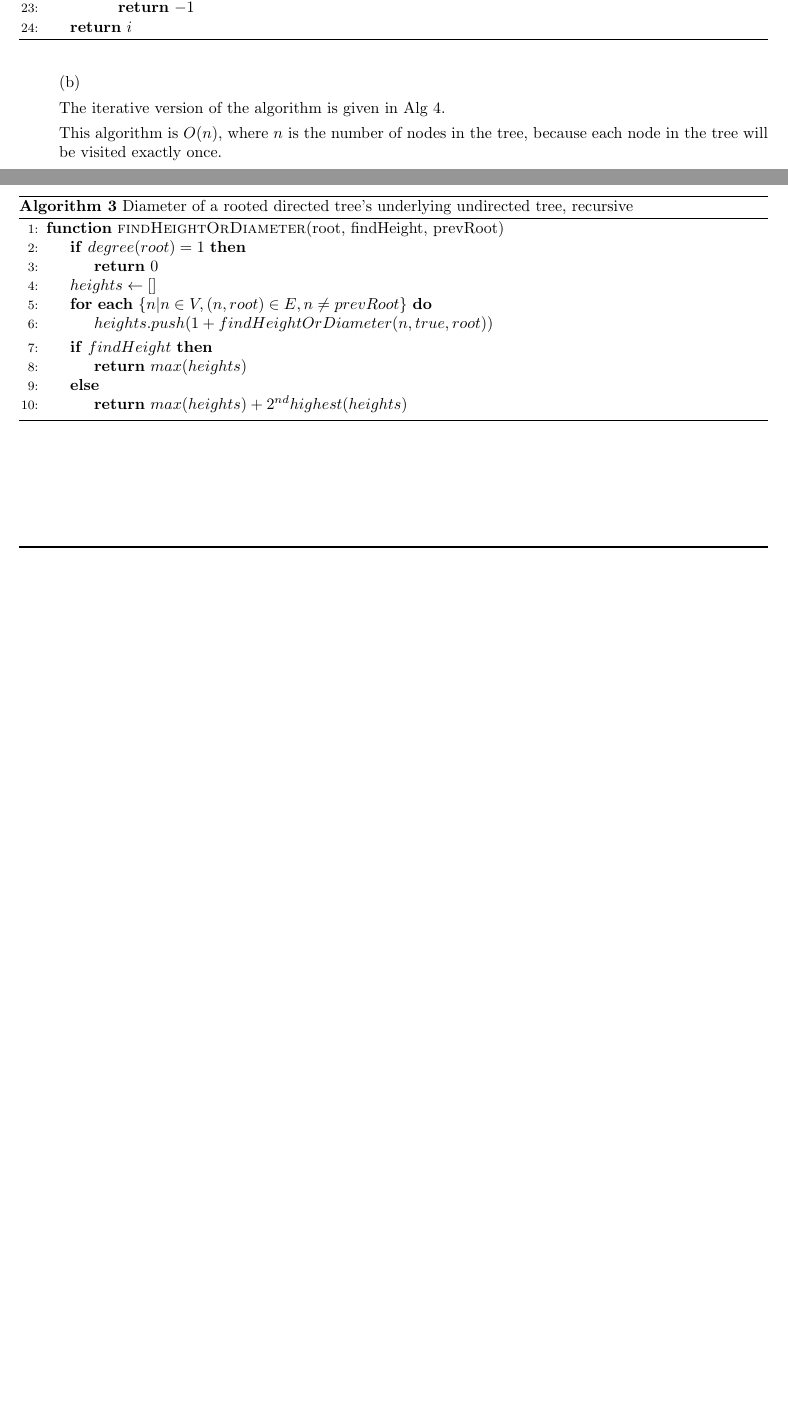
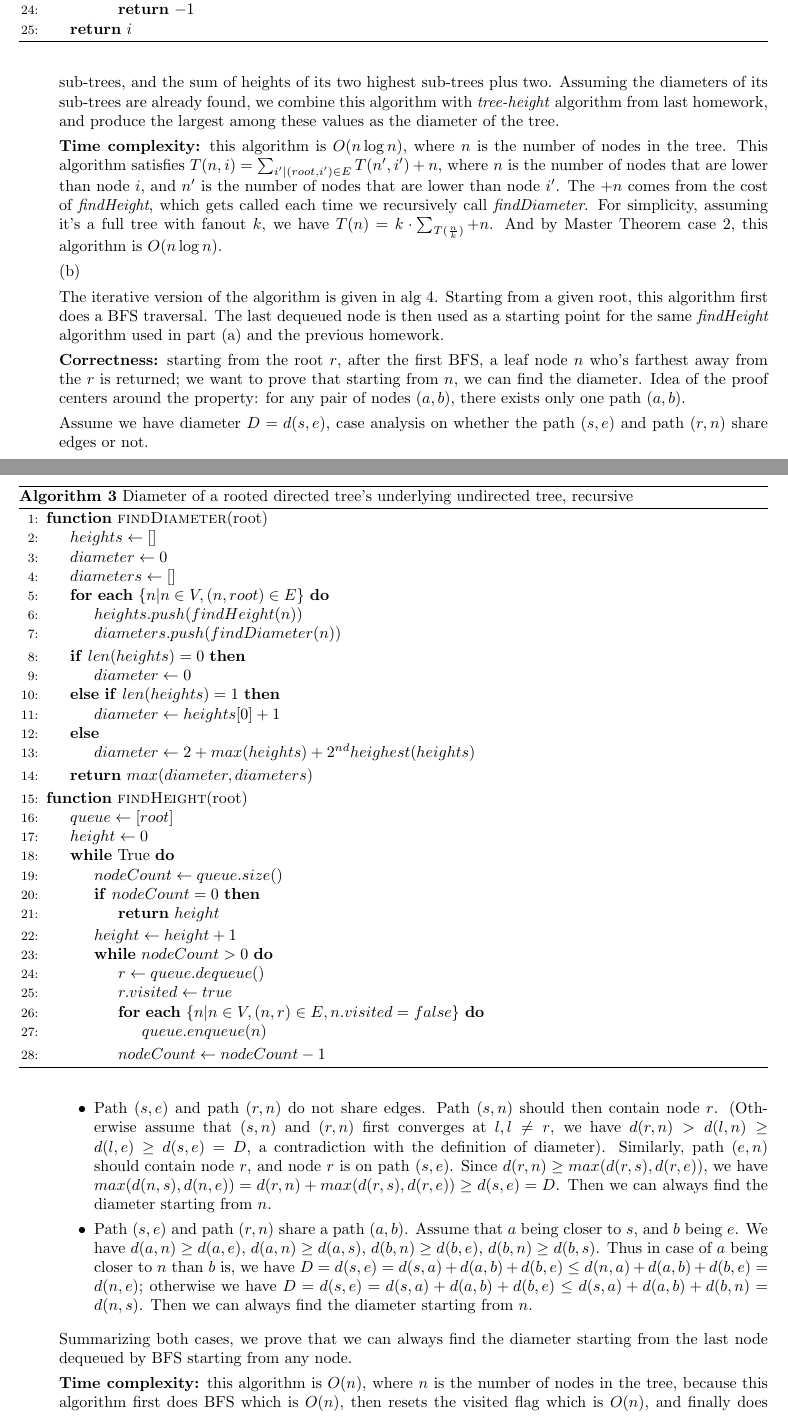
Before and after one commit to zhehaowang/ucla-cs180, a LaTeX problem sheet (hw2/hw2.tex): two parts of pages 4 and 5 of 5 before the commit and two parts of pages 4 and 5 of 6 after it, joined at a grey line, cut so that both start at the same text, the shorter picture padded with empty space. Compiled offline with pdfLaTeX.

Commit message:
hw2: correct solutions for 4; rephrasing for 1

```diff
--- a/hw2/hw2.tex
+++ b/hw2/hw2.tex
@@ -200,28 +204,22 @@
   \caption{Diameter of a rooted directed tree's underlying undirected tree, recursive}
   \label{alg:tree-diameter-recursive}
     \begin{algorithmic}[1]
-    \Function{findHeightOrDiameter}{root, findHeight, prevRoot}
-      \If {$degree(root) = 1$}
-        \State \Return $0$
+    \Function{findDiameter}{root}
+      \State $heights \gets []$
+      \State $diameter \gets 0$
+      \State $diameters \gets []$
+      \For {\textbf{each} $\{ n | n \in V, (n, root) \in E\}$}
+        \State $heights.push(findHeight(n))$
+        \State $diameters.push(findDiameter(n))$
+      \EndFor
+      \If {$len(heights) = 0$}
+        \State $diameter \gets 0$
+      \ElsIf {$len(heights) = 1$}
+        \State $diameter \gets heights[0] + 1$
+      \Else
+        \State $diameter \gets 2 + max(heights) + 2^{nd}heighest(heights)$
       \EndIf
-      \State $heights \gets []$
-      \For {\textbf{each} $\{ n | n \in V, (n, root) \in E, n \neq prevRoot\}$}
-        \State $heights.push(1 + findHeightOrDiameter(n, true, root))$
-      \EndFor
-      \If {$findHeight$}
-        \State \Return $max(heights)$
-      \Else
-        \State \Return $max(heights) + 2^{nd}highest(heights)$
-      \EndIf
+      \State \Return $max(diameter, diameters)$
     \EndFunction
-    \end{algorithmic}
-  \end{algorithm}
 
-  This recursive algorithm takes in the root of a tree and produces the height of the tree, by each time removing the root and finding the maximum height among all resulting sub trees. The diameter of the tree would be the sum of the heights of two highest subtrees. Initial call to the algorithm should look like $findHeightOrDiameter(root, false, nil)$. This algorithm is $O(n)$, where $n$ is the number of nodes in the tree, because each node in the tree will be visited exactly once.
-
-  (b)
-
-  The iterative version of the algorithm is given in Alg \ref{alg:tree-diameter-iterative}.
-
-  \begin{algorithm}[h]
-  \caption{Diameter of a rooted directed tree's underlying undirected tree, iterative}
+    \Function{findHeight}{root}
@@ -231,12 +226,14 @@
       \State $queue \gets [root]$
-      \State $height0 \gets 0$
-      \State $height1 \gets 0$
+      \State $height \gets 0$
       \While {True}
         \State $nodeCount \gets queue.size()$
         \If {$nodeCount = 0$}
-          \State \Return $height0 + height1$
+          \State \Return $height$
         \EndIf
         \State $height \gets height + 1$
         \While {$nodeCount > 0$}
           \State $r \gets queue.dequeue()$
           \State $r.visited \gets true$
+          \For {\textbf{each} $ \{n | n \in V, (n, r) \in E, n.visited = false\}$}
+            \State $queue.enqueue(n)$
+          \EndFor
@@ -259,4 +244,10 @@
     \end{algorithmic}
   \end{algorithm}
 
-  This algorithm is $O(n)$, where $n$ is the number of nodes in the tree, because each node in the tree will be visited exactly once.
+  \textbf{Correctness:} starting from the root in the tree, diameter is the maximum among the diameters of its sub-trees, and the sum of heights of its two highest sub-trees plus two. Assuming the diameters of its sub-trees are already found, we combine this algorithm with \textit{tree-height} algorithm from last homework, and produce the largest among these values as the diameter of the tree.
+
+  \textbf{Time complexity:} this algorithm is $O(n\log{n})$, where $n$ is the number of nodes in the tree. This algorithm satisfies $T(n, i) = \sum_{i' | (root, i') \in E}{T(n', i')} + n$, where $n$ is the number of nodes that are lower than node $i$, and $n'$ is the number of nodes that are lower than node $i'$. The $+n$ comes from the cost of \textit{findHeight}, which gets called each time we recursively call \textit{findDiameter}. For simplicity, assuming it's a full tree with fanout $k$, we have $T(n) = k \cdot \sum_{T(\frac{n}{k})} + n$. And by Master Theorem case 2, this algorithm is $O(n\log{n})$.
+
+  (b)
+
+  The iterative version of the algorithm is given in alg \ref{alg:tree-diameter-iterative}. Starting from a given root, this algorithm first does a BFS traversal. The last dequeued node is then used as a starting point for the same \textit{findHeight} algorithm used in part (a) and the previous homework.
@@ -263,3 +295,23 @@
+    \end{algorithmic}
+  \end{algorithm}
+
+  % My previous solution is wrong, key is, root can be any node. So the algorithm should work for arbitrary nodes
+
+  \textbf{Correctness:} starting from the root $r$, after the first BFS, a leaf node $n$ who's farthest away from the $r$ is returned; we want to prove that starting from $n$, we can find the diameter. Idea of the proof centers around the property: for any pair of nodes $(a,b)$, there exists only one path $(a,b)$.
+
+  Assume we have diameter $D = d(s,e)$, case analysis on whether the path $(s,e)$ and path $(r,n)$ share edges or not.
+
+  \begin{itemize}
+    \item
+    Path $(s,e)$ and path $(r,n)$ do not share edges. Path $(s,n)$ should then contain node $r$. (Otherwise assume that $(s, n)$ and $(r, n)$ first converges at $l, l \neq r$, we have $d(r, n) > d(l, n) \geq d(l,e) \geq d(s,e) = D$, a contradiction with the definition of diameter). Similarly, path $(e,n)$ should contain node $r$, and node $r$ is on path $(s,e)$. Since $d(r,n) \geq max(d(r,s), d(r,e))$, we have $max(d(n,s),d(n,e)) = d(r,n) + max(d(r,s), d(r,e)) \geq d(s,e) = D$. Then we can always find the diameter starting from $n$.
+
+    \item
+    Path $(s,e)$ and path $(r,n)$ share a path $(a,b)$. Assume that $a$ being closer to $s$, and $b$ being $e$. We have $d(a,n) \geq d(a,e)$, $d(a,n) \geq d(a,s)$, $d(b,n) \geq d(b,e)$, $d(b,n) \geq d(b,s)$. Thus in case of $a$ being closer to $n$ than $b$ is, we have $D = d(s,e) = d(s,a) + d(a,b) + d(b,e) \leq d(n,a) + d(a,b) + d(b,e) = d(n,e)$; otherwise we have $D = d(s,e) = d(s,a) + d(a,b) + d(b,e) \leq d(s,a) + d(a,b) + d(b,n) = d(n,s)$. Then we can always find the diameter starting from $n$.
+  \end{itemize}
+
+  Summarizing both cases, we prove that we can always find the diameter starting from the last node dequeued by BFS starting from any node.
+
+  \textbf{Time complexity:} this algorithm is $O(n)$, where $n$ is the number of nodes in the tree, because this algorithm first does BFS which is $O(n)$, then resets the visited flag which is $O(n)$, and finally does \textit{findHeight}, which is also $O(n)$ per the analysis in the previous homework.
 
 \end{description}
 
```
Also changed, not shown: hw2/hw2.pdf, hw2/hw2.tex (80 more changed lines).
